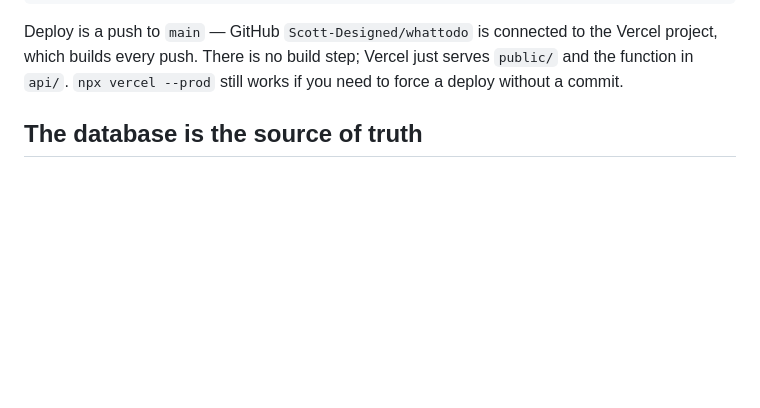
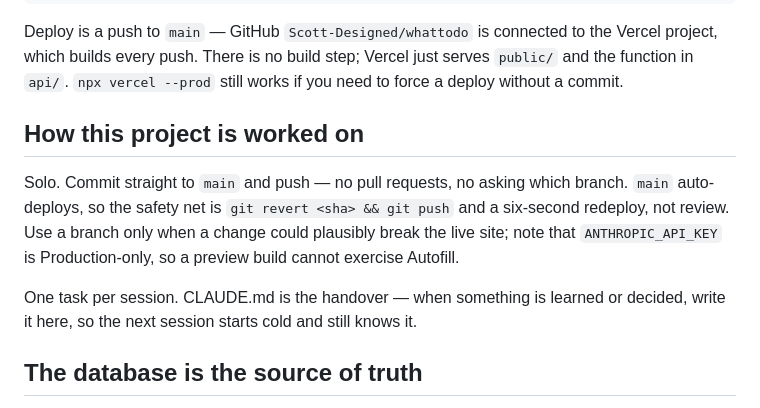
Before and after one commit to Scott-Designed/whattodo, a Markdown page: CLAUDE.md, the part around the change. GitHub-like rendering; blank space fills up the shorter version.

Commit message:
Note the solo push-to-main workflow
So a fresh session does not stop to ask about branches or pull requests.

Co-Authored-By: Claude Opus 5 <noreply@anthropic.com>

```diff
--- a/CLAUDE.md
+++ b/CLAUDE.md
@@ -18,6 +18,17 @@ Deploy is a push to `main` — GitHub `Scott-Designed/whattodo` is connected to
 Vercel project, which builds every push. There is no build step; Vercel just
 serves `public/` and the function in `api/`. `npx vercel --prod` still works if
 you need to force a deploy without a commit.
+
+## How this project is worked on
+
+Solo. Commit straight to `main` and push — no pull requests, no asking which
+branch. `main` auto-deploys, so the safety net is `git revert <sha> && git push`
+and a six-second redeploy, not review. Use a branch only when a change could
+plausibly break the live site; note that `ANTHROPIC_API_KEY` is Production-only,
+so a preview build cannot exercise Autofill.
+
+One task per session. CLAUDE.md is the handover — when something is learned or
+decided, write it here, so the next session starts cold and still knows it.
 
 ## The database is the source of truth
 
```
